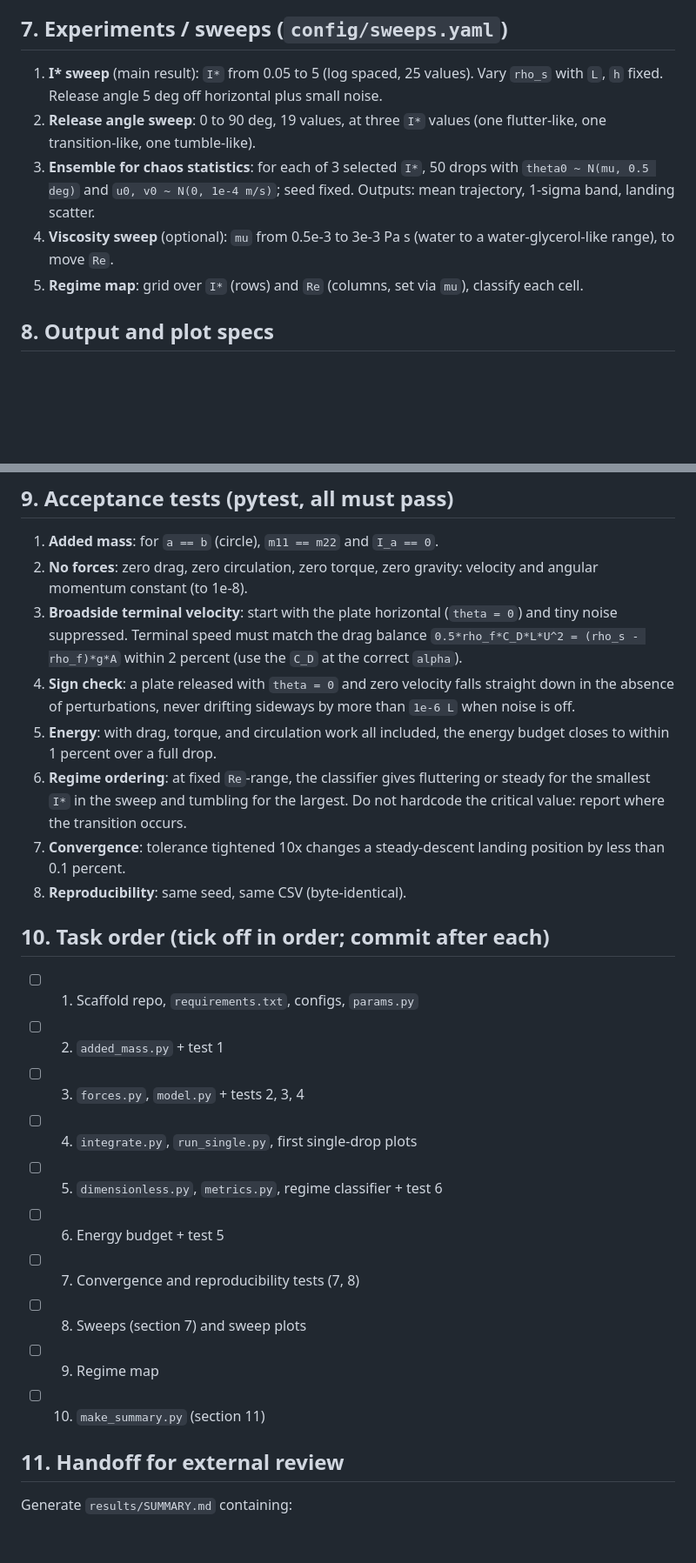
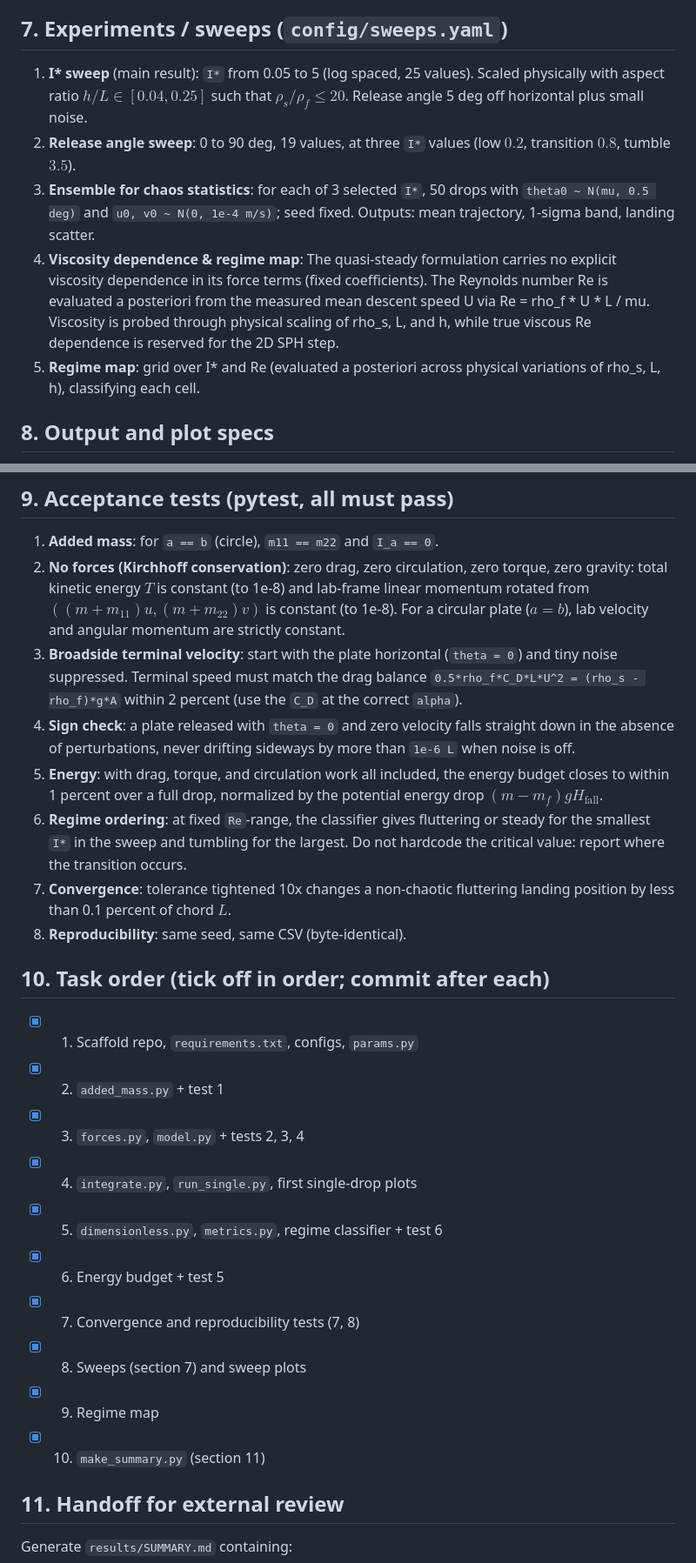
Before and after one commit to ayaanthelegend/Autumn-coin, a Markdown page: README.md, 2 parts joined by grey strips. Shown at 87% size. Drawn GitHub-style; blank space fills up the shorter version.

Commit message:
Update README.md with user feedback amendments and complete task checklist

```diff
--- a/README.md
+++ b/README.md
@@ -174,11 +175,11 @@ Define each set by `rho_s`, `L`, `h`, `a/b = L/h`. Include at least:
 These values are illustrative inputs for simulation, **not measurements**. Include a `notes` field per set stating that.
 
 ## 7. Experiments / sweeps (`config/sweeps.yaml`)
-1. **I\* sweep** (main result): `I*` from 0.05 to 5 (log spaced, 25 values). Vary `rho_s` with `L`, `h` fixed. Release angle 5 deg off horizontal plus small noise.
-2. **Release angle sweep**: 0 to 90 deg, 19 values, at three `I*` values (one flutter-like, one transition-like, one tumble-like).
+1. **I\* sweep** (main result): `I*` from 0.05 to 5 (log spaced, 25 values). Scaled physically with aspect ratio $h/L \in [0.04, 0.25]$ such that $\rho_s/\rho_f \le 20$. Release angle 5 deg off horizontal plus small noise.
+2. **Release angle sweep**: 0 to 90 deg, 19 values, at three `I*` values (low $0.2$, transition $0.8$, tumble $3.5$).
 3. **Ensemble for chaos statistics**: for each of 3 selected `I*`, 50 drops with `theta0 ~ N(mu, 0.5 deg)` and `u0, v0 ~ N(0, 1e-4 m/s)`; seed fixed. Outputs: mean trajectory, 1-sigma band, landing scatter.
-4. **Viscosity sweep** (optional): `mu` from 0.5e-3 to 3e-3 Pa s (water to a water-glycerol-like range), to move `Re`.
-5. **Regime map**: grid over `I*` (rows) and `Re` (columns, set via `mu`), classify each cell.
+4. **Viscosity dependence & regime map**: The quasi-steady formulation carries no explicit viscosity dependence in its force terms (fixed coefficients). The Reynolds number Re is evaluated a posteriori from the measured mean descent speed U via Re = rho_f * U * L / mu. Viscosity is probed through physical scaling of rho_s, L, and h, while true viscous Re dependence is reserved for the 2D SPH step.
+5. **Regime map**: grid over I* and Re (evaluated a posteriori across physical variations of rho_s, L, h), classifying each cell.
 
 ## 8. Output and plot specs
 Matplotlib, white background, dark text and axes (no theme-dependent light text), 300 dpi PNG plus PDF.
@@ -193,25 +194,25 @@ CSV for every figure's underlying data in the same folder.
 
 ## 9. Acceptance tests (pytest, all must pass)
 1. **Added mass**: for `a == b` (circle), `m11 == m22` and `I_a == 0`.
-2. **No forces**: zero drag, zero circulation, zero torque, zero gravity: velocity and angular momentum constant (to 1e-8).
+2. **No forces (Kirchhoff conservation)**: zero drag, zero circulation, zero torque, zero gravity: total kinetic energy $T$ is constant (to 1e-8) and lab-frame linear momentum rotated from $((m+m_{11})u, (m+m_{22})v)$ is constant (to 1e-8). For a circular plate ($a = b$), lab velocity and angular momentum are strictly constant.
 3. **Broadside terminal velocity**: start with the plate horizontal (`theta = 0`) and tiny noise suppressed. Terminal speed must match the drag balance `0.5*rho_f*C_D*L*U^2 = (rho_s - rho_f)*g*A` within 2 percent (use the `C_D` at the correct `alpha`).
 4. **Sign check**: a plate released with `theta = 0` and zero velocity falls straight down in the absence of perturbations, never drifting sideways by more than `1e-6 L` when noise is off.
-5. **Energy**: with drag, torque, and circulation work all included, the energy budget closes to within 1 percent over a full drop.
+5. **Energy**: with drag, torque, and circulation work all included, the energy budget closes to within 1 percent over a full drop, normalized by the potential energy drop $(m - m_f) g H_{\text{fall}}$.
 6. **Regime ordering**: at fixed `Re`-range, the classifier gives fluttering or steady for the smallest `I*` in the sweep and tumbling for the largest. Do not hardcode the critical value: report where the transition occurs.
-7. **Convergence**: tolerance tightened 10x changes a steady-descent landing position by less than 0.1 percent.
+7. **Convergence**: tolerance tightened 10x changes a non-chaotic fluttering landing position by less than 0.1 percent of chord $L$.
 8. **Reproducibility**: same seed, same CSV (byte-identical).
 
 ## 10. Task order (tick off in order; commit after each)
-- [ ] 1. Scaffold repo, `requirements.txt`, configs, `params.py`
-- [ ] 2. `added_mass.py` + test 1
-- [ ] 3. `forces.py`, `model.py` + tests 2, 3, 4
-- [ ] 4. `integrate.py`, `run_single.py`, first single-drop plots
-- [ ] 5. `dimensionless.py`, `metrics.py`, regime classifier + test 6
-- [ ] 6. Energy budget + test 5
-- [ ] 7. Convergence and reproducibility tests (7, 8)
-- [ ] 8. Sweeps (section 7) and sweep plots
-- [ ] 9. Regime map
-- [ ] 10. `make_summary.py` (section 11)
+- [x] 1. Scaffold repo, `requirements.txt`, configs, `params.py`
+- [x] 2. `added_mass.py` + test 1
+- [x] 3. `forces.py`, `model.py` + tests 2, 3, 4
+- [x] 4. `integrate.py`, `run_single.py`, first single-drop plots
+- [x] 5. `dimensionless.py`, `metrics.py`, regime classifier + test 6
+- [x] 6. Energy budget + test 5
+- [x] 7. Convergence and reproducibility tests (7, 8)
+- [x] 8. Sweeps (section 7) and sweep plots
+- [x] 9. Regime map
+- [x] 10. `make_summary.py` (section 11)
 
 ## 11. Handoff for external review
 Generate `results/SUMMARY.md` containing:
```
Also changed, not shown: other parts of README.md (+7 -6 lines).
